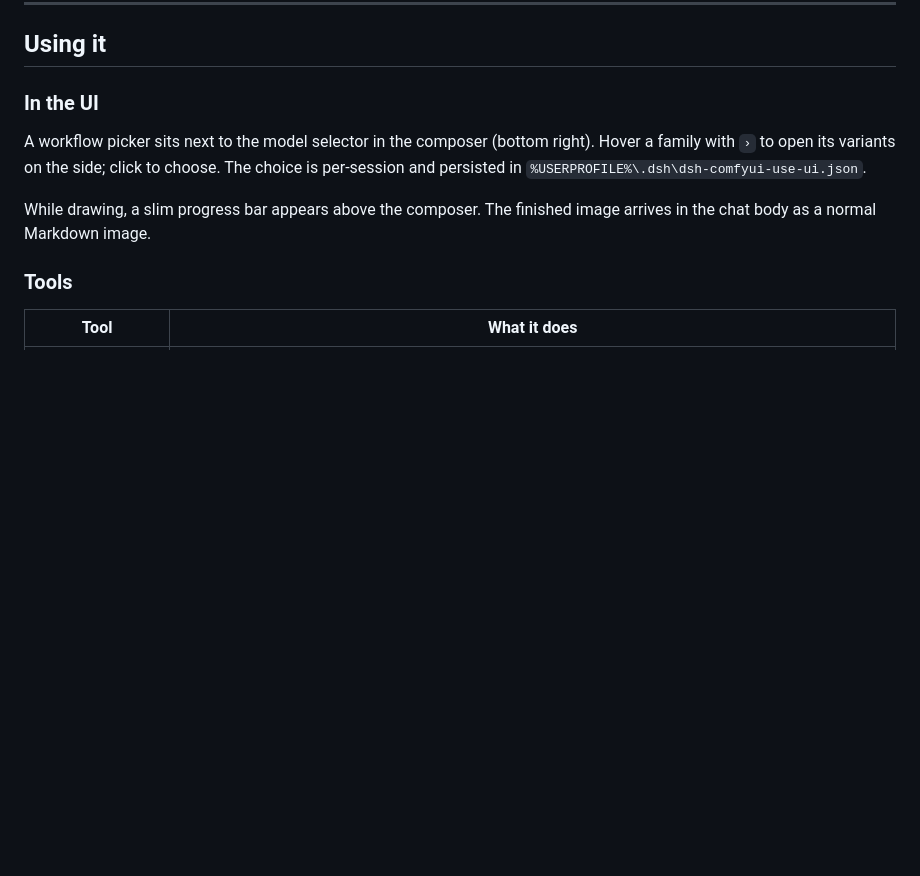
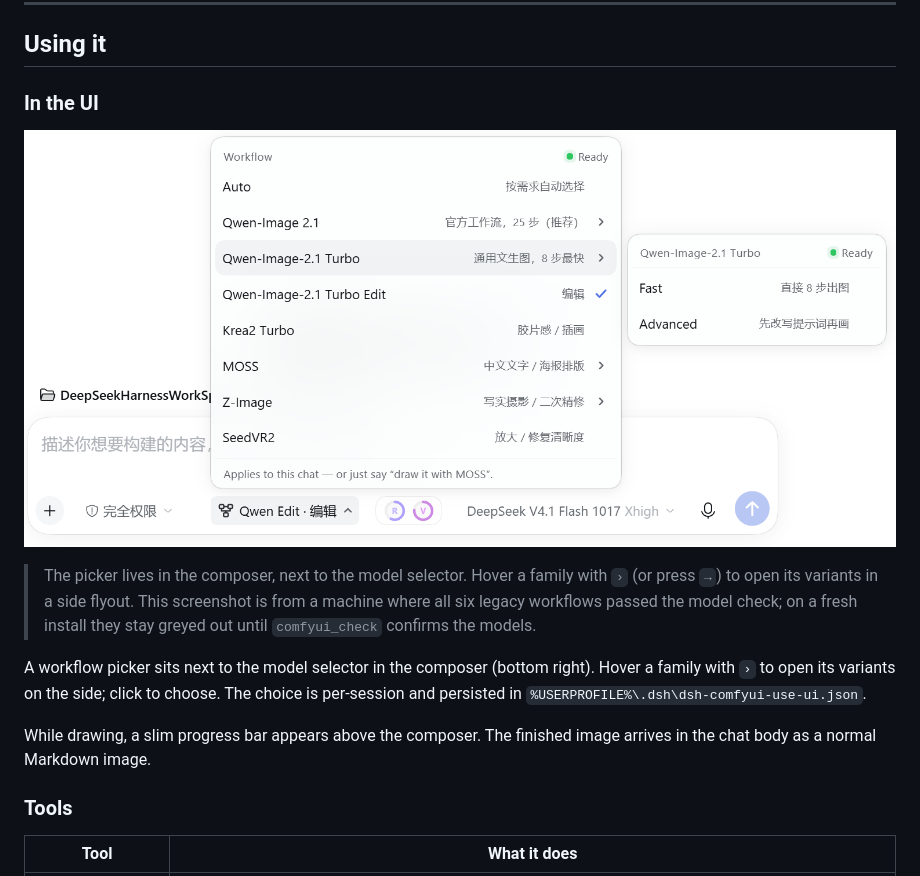
Before and after one commit to NomiraX/dsh-comfyui-use, a Markdown page: README.en.md, the part around the change. Drawn GitHub-style; pictures changed too: docs/picker.png (added); blank space fills up the shorter version.

Commit message:
docs: add workflow picker screenshot to README and README.en

```diff
--- a/README.en.md
+++ b/README.en.md
@@ -72,6 +72,11 @@ Direct download links are `https://modelscope.cn/models/Comfy-Org/Qwen-Image-2.1
 ## Using it
 
 ### In the UI
+
+![Workflow picker](docs/picker.png)
+
+> The picker lives in the composer, next to the model selector. Hover a family with `›` (or press `→`) to open its variants in a side flyout.
+> This screenshot is from a machine where all six legacy workflows passed the model check; on a fresh install they stay greyed out until `comfyui_check` confirms the models.
 
 A workflow picker sits next to the model selector in the composer (bottom right). Hover a family with `›` to open its variants on the side; click to choose. The choice is per-session and persisted in `%USERPROFILE%\.dsh\dsh-comfyui-use-ui.json`.
 
```
Also changed, not shown: README.md (+5 -0 lines).
